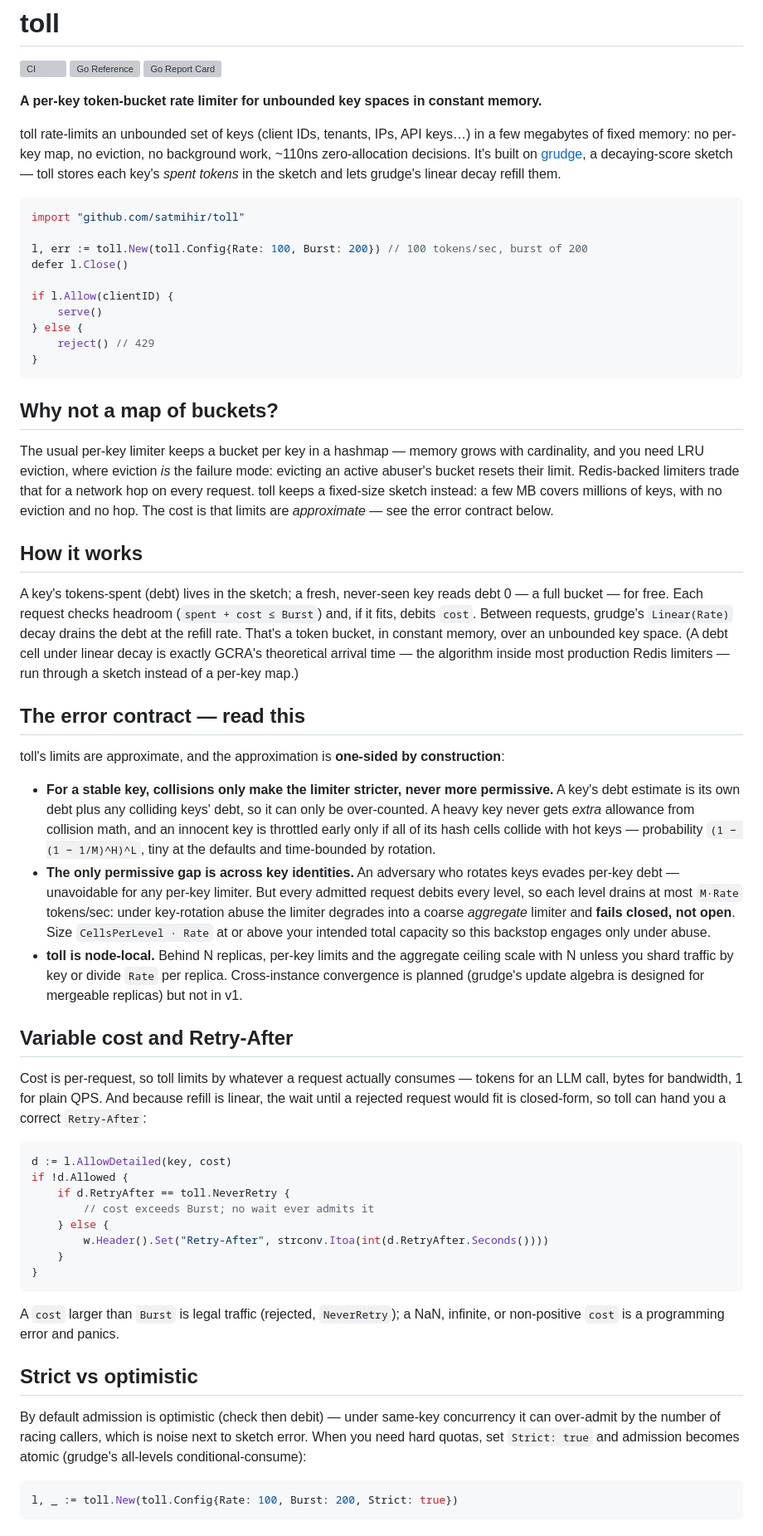
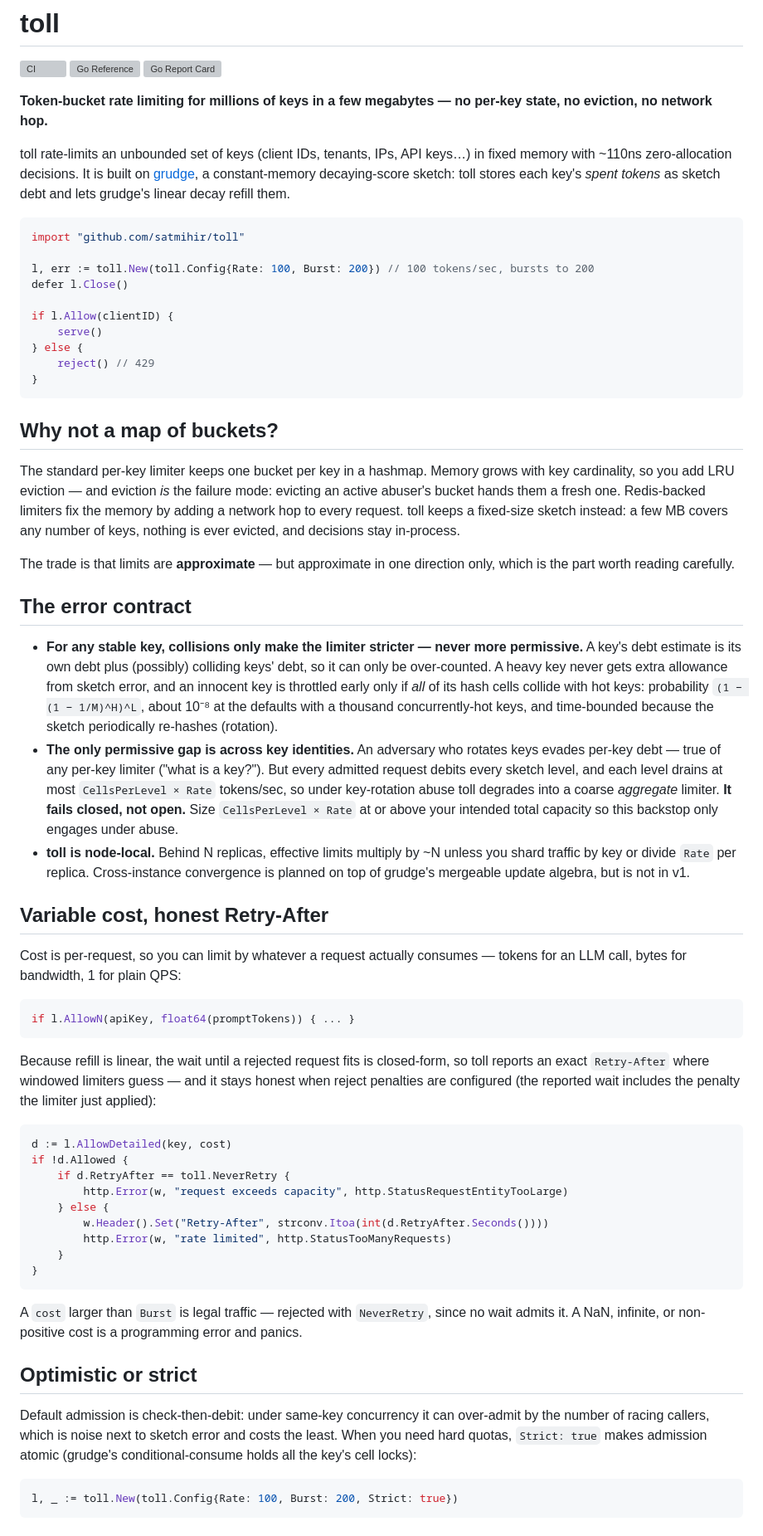
Before and after one commit to satmihir/toll, a Markdown page: README.md, the part around one of its changes. Shown at 83% size. Drawn GitHub-style; grey boxes are pictures that could not be loaded.

````diff
--- a/README.md
+++ b/README.md
@@ -4,14 +4,14 @@
 [![Go Reference](https://pkg.go.dev/badge/github.com/satmihir/toll.svg)](https://pkg.go.dev/github.com/satmihir/toll)
 [![Go Report Card](https://goreportcard.com/badge/github.com/satmihir/toll)](https://goreportcard.com/report/github.com/satmihir/toll)
 
-**A per-key token-bucket rate limiter for unbounded key spaces in constant memory.**
+**Token-bucket rate limiting for millions of keys in a few megabytes — no per-key state, no eviction, no network hop.**
 
-toll rate-limits an unbounded set of keys (client IDs, tenants, IPs, API keys…) in a few megabytes of fixed memory: no per-key map, no eviction, no background work, ~110ns zero-allocation decisions. It's built on [grudge](https://github.com/satmihir/grudge), a decaying-score sketch — toll stores each key's *spent tokens* in the sketch and lets grudge's linear decay refill them.
+toll rate-limits an unbounded set of keys (client IDs, tenants, IPs, API keys…) in fixed memory with ~110ns zero-allocation decisions. It is built on [grudge](https://github.com/satmihir/grudge), a constant-memory decaying-score sketch: toll stores each key's *spent tokens* as sketch debt and lets grudge's linear decay refill them.
 
 ```go
 import "github.com/satmihir/toll"
 
-l, err := toll.New(toll.Config{Rate: 100, Burst: 200}) // 100 tokens/sec, burst of 200
+l, err := toll.New(toll.Config{Rate: 100, Burst: 200}) // 100 tokens/sec, bursts to 200
 defer l.Close()
 
 if l.Allow(clientID) {
@@ -23,40 +23,43 @@ if l.Allow(clientID) {
 
 ## Why not a map of buckets?
 
-The usual per-key limiter keeps a bucket per key in a hashmap — memory grows with cardinality, and you need LRU eviction, where eviction *is* the failure mode: evicting an active abuser's bucket resets their limit. Redis-backed limiters trade that for a network hop on every request. toll keeps a fixed-size sketch instead: a few MB covers millions of keys, with no eviction and no hop. The cost is that limits are *approximate* — see the error contract below.
+The standard per-key limiter keeps one bucket per key in a hashmap. Memory grows with key cardinality, so you add LRU eviction — and eviction *is* the failure mode: evicting an active abuser's bucket hands them a fresh one. Redis-backed limiters fix the memory by adding a network hop to every request. toll keeps a fixed-size sketch instead: a few MB covers any number of keys, nothing is ever evicted, and decisions stay in-process.
 
-## How it works
+The trade is that limits are **approximate** — but approximate in one direction only, which is the part worth reading carefully.
 
-A key's tokens-spent (debt) lives in the sketch; a fresh, never-seen key reads debt 0 — a full bucket — for free. Each request checks headroom (`spent + cost ≤ Burst`) and, if it fits, debits `cost`. Between requests, grudge's `Linear(Rate)` decay drains the debt at the refill rate. That's a token bucket, in constant memory, over an unbounded key space. (A debt cell under linear decay is exactly GCRA's theoretical arrival time — the algorithm inside most production Redis limiters — run through a sketch instead of a per-key map.)
+## The error contract
 
-## The error contract — read this
+- **For any stable key, collisions only make the limiter stricter — never more permissive.** A key's debt estimate is its own debt plus (possibly) colliding keys' debt, so it can only be over-counted. A heavy key never gets extra allowance from sketch error, and an innocent key is throttled early only if *all* of its hash cells collide with hot keys: probability `(1 − (1 − 1/M)^H)^L`, about 10⁻⁸ at the defaults with a thousand concurrently-hot keys, and time-bounded because the sketch periodically re-hashes (rotation).
+- **The only permissive gap is across key identities.** An adversary who rotates keys evades per-key debt — true of any per-key limiter ("what is a key?"). But every admitted request debits every sketch level, and each level drains at most `CellsPerLevel × Rate` tokens/sec, so under key-rotation abuse toll degrades into a coarse *aggregate* limiter. **It fails closed, not open.** Size `CellsPerLevel × Rate` at or above your intended total capacity so this backstop only engages under abuse.
+- **toll is node-local.** Behind N replicas, effective limits multiply by ~N unless you shard traffic by key or divide `Rate` per replica. Cross-instance convergence is planned on top of grudge's mergeable update algebra, but is not in v1.
 
-toll's limits are approximate, and the approximation is **one-sided by construction**:
+## Variable cost, honest Retry-After
 
-- **For a stable key, collisions only make the limiter stricter, never more permissive.** A key's debt estimate is its own debt plus any colliding keys' debt, so it can only be over-counted. A heavy key never gets *extra* allowance from collision math, and an innocent key is throttled early only if all of its hash cells collide with hot keys — probability `(1 − (1 − 1/M)^H)^L`, tiny at the defaults and time-bounded by rotation.
-- **The only permissive gap is across key identities.** An adversary who rotates keys evades per-key debt — unavoidable for any per-key limiter. But every admitted request debits every level, so each level drains at most `M·Rate` tokens/sec: under key-rotation abuse the limiter degrades into a coarse *aggregate* limiter and **fails closed, not open**. Size `CellsPerLevel · Rate` at or above your intended total capacity so this backstop engages only under abuse.
-- **toll is node-local.** Behind N replicas, per-key limits and the aggregate ceiling scale with N unless you shard traffic by key or divide `Rate` per replica. Cross-instance convergence is planned (grudge's update algebra is designed for mergeable replicas) but not in v1.
+Cost is per-request, so you can limit by whatever a request actually consumes — tokens for an LLM call, bytes for bandwidth, 1 for plain QPS:
 
-## Variable cost and Retry-After
+```go
+if l.AllowN(apiKey, float64(promptTokens)) { ... }
+```
 
-Cost is per-request, so toll limits by whatever a request actually consumes — tokens for an LLM call, bytes for bandwidth, 1 for plain QPS. And because refill is linear, the wait until a rejected request would fit is closed-form, so toll can hand you a correct `Retry-After`:
+Because refill is linear, the wait until a rejected request fits is closed-form, so toll reports an exact `Retry-After` where windowed limiters guess — and it stays honest when reject penalties are configured (the reported wait includes the penalty the limiter just applied):
 
 ```go
 d := l.AllowDetailed(key, cost)
 if !d.Allowed {
     if d.RetryAfter == toll.NeverRetry {
-        // cost exceeds Burst; no wait ever admits it
+        http.Error(w, "request exceeds capacity", http.StatusRequestEntityTooLarge)
     } else {
         w.Header().Set("Retry-After", strconv.Itoa(int(d.RetryAfter.Seconds())))
+        http.Error(w, "rate limited", http.StatusTooManyRequests)
     }
 }
 ```
 
-A `cost` larger than `Burst` is legal traffic (rejected, `NeverRetry`); a NaN, infinite, or non-positive `cost` is a programming error and panics.
+A `cost` larger than `Burst` is legal traffic — rejected with `NeverRetry`, since no wait admits it. A NaN, infinite, or non-positive cost is a programming error and panics.
 
-## Strict vs optimistic
+## Optimistic or strict
 
-By default admission is optimistic (check then debit) — under same-key concurrency it can over-admit by the number of racing callers, which is noise next to sketch error. When you need hard quotas, set `Strict: true` and admission becomes atomic (grudge's all-levels conditional-consume):
+Default admission is check-then-debit: under same-key concurrency it can over-admit by the number of racing callers, which is noise next to sketch error and costs the least. When you need hard quotas, `Strict: true` makes admission atomic (grudge's conditional-consume holds all the key's cell locks):
 
 ```go
 l, _ := toll.New(toll.Config{Rate: 100, Burst: 200, Strict: true})
````
Also changed, not shown: other parts of README.md (+33 -8 lines).
